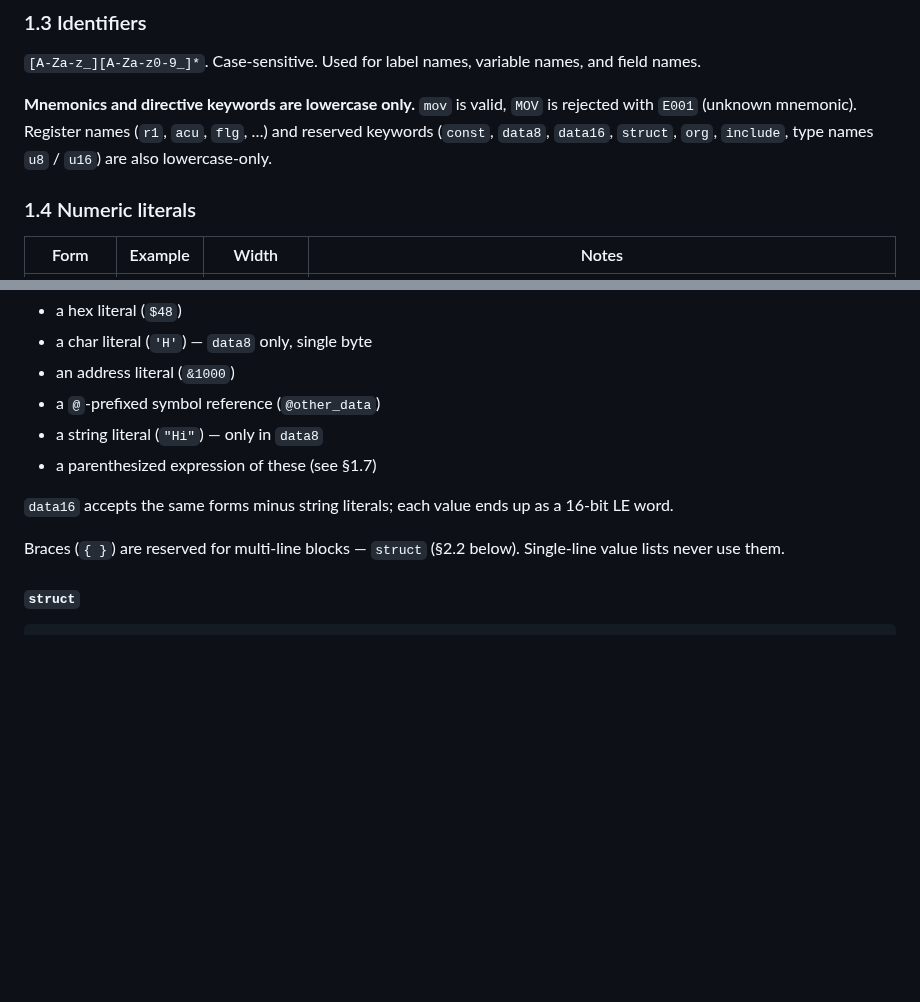
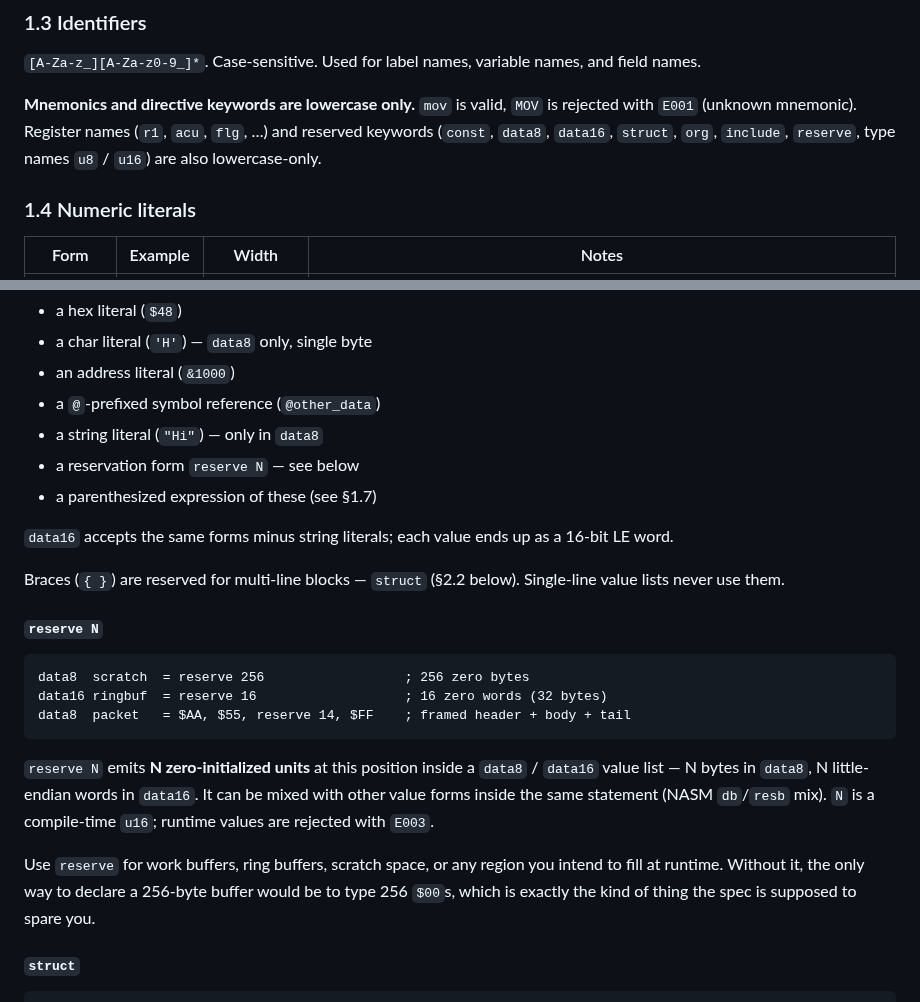
Before and after one commit to salty-max/gero, a Markdown page: docs/asm.md, 2 parts joined by grey strips. Rendered like a GitHub page; blank space fills up the shorter version.

Commit message:
docs(asm): add 'reserve N' value form for uninitialized buffers
A new value form usable inside `data8` / `data16` value lists:
`reserve N` emits N zero-initialized units (bytes in `data8`,
LE words in `data16`). Mixable with other value forms in the
same statement, matching NASM's `db` / `resb` flexibility.

Solves the "256-byte buffer" pain point without introducing a
new directive — slots into the existing data-directive machinery
as one extra value-form.

`reserve` joins the reserved-keywords list (§1.3); N must be a
compile-time `u16` or `E003` triggers.

````diff
--- a/docs/asm.md
+++ b/docs/asm.md
@@ -40,8 +40,8 @@ variable names, and field names.
 **Mnemonics and directive keywords are lowercase only.** `mov` is
 valid, `MOV` is rejected with `E001` (unknown mnemonic). Register
 names (`r1`, `acu`, `flg`, …) and reserved keywords (`const`,
-`data8`, `data16`, `struct`, `org`, `include`, type names `u8` /
-`u16`) are also lowercase-only.
+`data8`, `data16`, `struct`, `org`, `include`, `reserve`, type
+names `u8` / `u16`) are also lowercase-only.
 
 ### 1.4 Numeric literals
 
@@ -223,6 +223,7 @@ Each value in a `data8` body may be:
 - an address literal (`&1000`)
 - a `@`-prefixed symbol reference (`@other_data`)
 - a string literal (`"Hi"`) — only in `data8`
+- a reservation form `reserve N` — see below
 - a parenthesized expression of these (see §1.7)
 
 `data16` accepts the same forms minus string literals; each value
@@ -230,6 +231,25 @@ ends up as a 16-bit LE word.
 
 Braces (`{ }`) are reserved for multi-line blocks — `struct` (§2.2
 below). Single-line value lists never use them.
+
+##### `reserve N`
+
+```asm
+data8  scratch  = reserve 256                  ; 256 zero bytes
+data16 ringbuf  = reserve 16                   ; 16 zero words (32 bytes)
+data8  packet   = $AA, $55, reserve 14, $FF    ; framed header + body + tail
+```
+
+`reserve N` emits **N zero-initialized units** at this position
+inside a `data8` / `data16` value list — N bytes in `data8`, N
+little-endian words in `data16`. It can be mixed with other value
+forms inside the same statement (NASM `db`/`resb` mix). `N` is a
+compile-time `u16`; runtime values are rejected with `E003`.
+
+Use `reserve` for work buffers, ring buffers, scratch space, or any
+region you intend to fill at runtime. Without it, the only way to
+declare a 256-byte buffer would be to type 256 `$00`s, which is
+exactly the kind of thing the spec is supposed to spare you.
 
 #### `struct`
 
````
